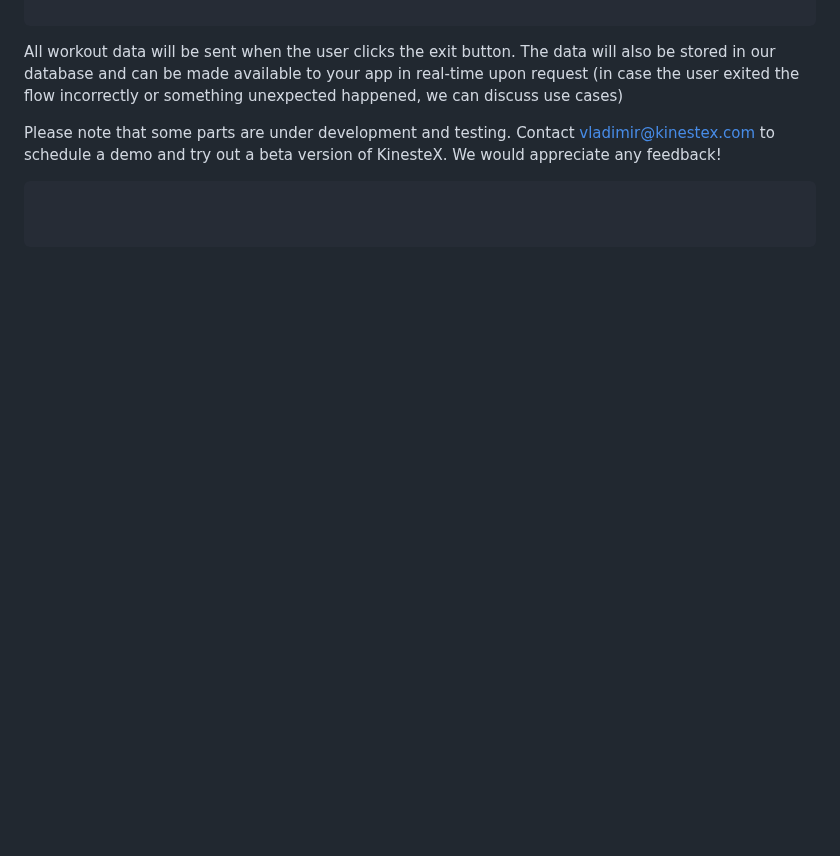
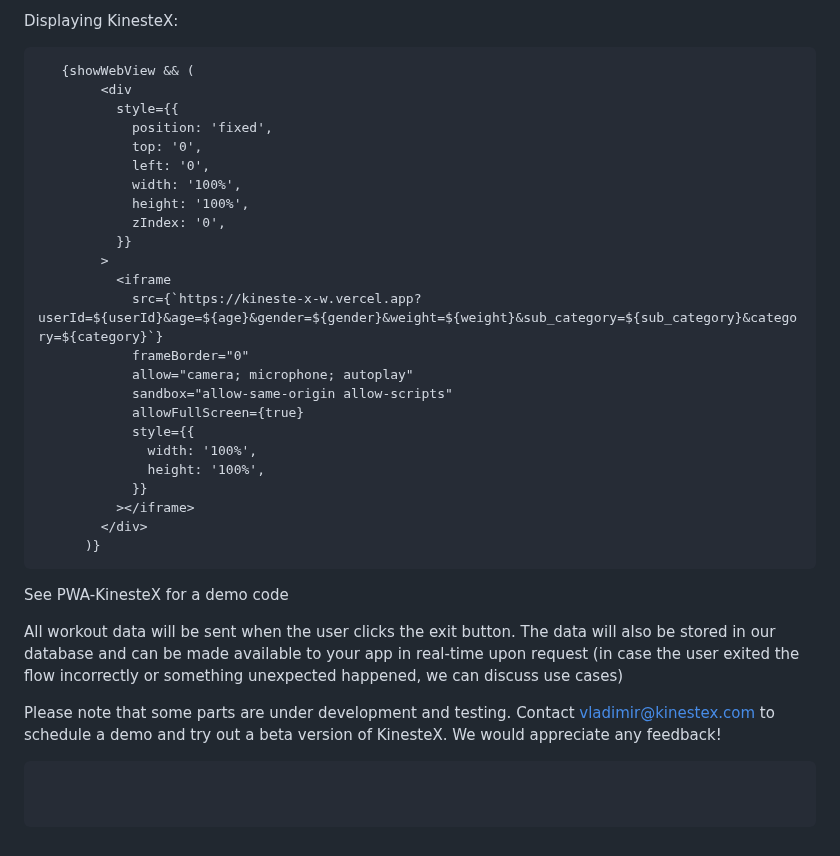
Before and after one commit to KinesteX/AI-Fitness-SDK, a Markdown page: README.md, the part around one of its changes. Drawn GitHub-style; blank space fills up the shorter version.

````diff
--- a/README.md
+++ b/README.md
@@ -327,3 +409,34 @@ struct ContentView: View {
+Displaying KinesteX:
+```
+   {showWebView && (
+        <div
+          style={{
+            position: 'fixed',
+            top: '0',
+            left: '0',
+            width: '100%',
+            height: '100%',
+            zIndex: '0',
+          }}
+        >
+          <iframe
+            src={`https://kineste-x-w.vercel.app?userId=${userId}&age=${age}&gender=${gender}&weight=${weight}&sub_category=${sub_category}&category=${category}`}
+            frameBorder="0"
+            allow="camera; microphone; autoplay"
+            sandbox="allow-same-origin allow-scripts"
+            allowFullScreen={true}
+            style={{
+              width: '100%',
+              height: '100%',
+            }}
+          ></iframe>
+        </div>
+      )}
+```
+
+See PWA-KinesteX for a demo code
+
+
 All workout data will be sent when the user clicks the exit button. The data will also be stored in our database and can be made available to your app in real-time upon request (in case the user exited the flow incorrectly or something unexpected happened, we can discuss use cases)
 
 Please note that some parts are under development and testing. Contact vladimir@kinestex.com to schedule a demo and try out a beta version of KinesteX. We would appreciate any feedback!
````
Also changed, not shown: other parts of README.md (+82 -0 lines).
